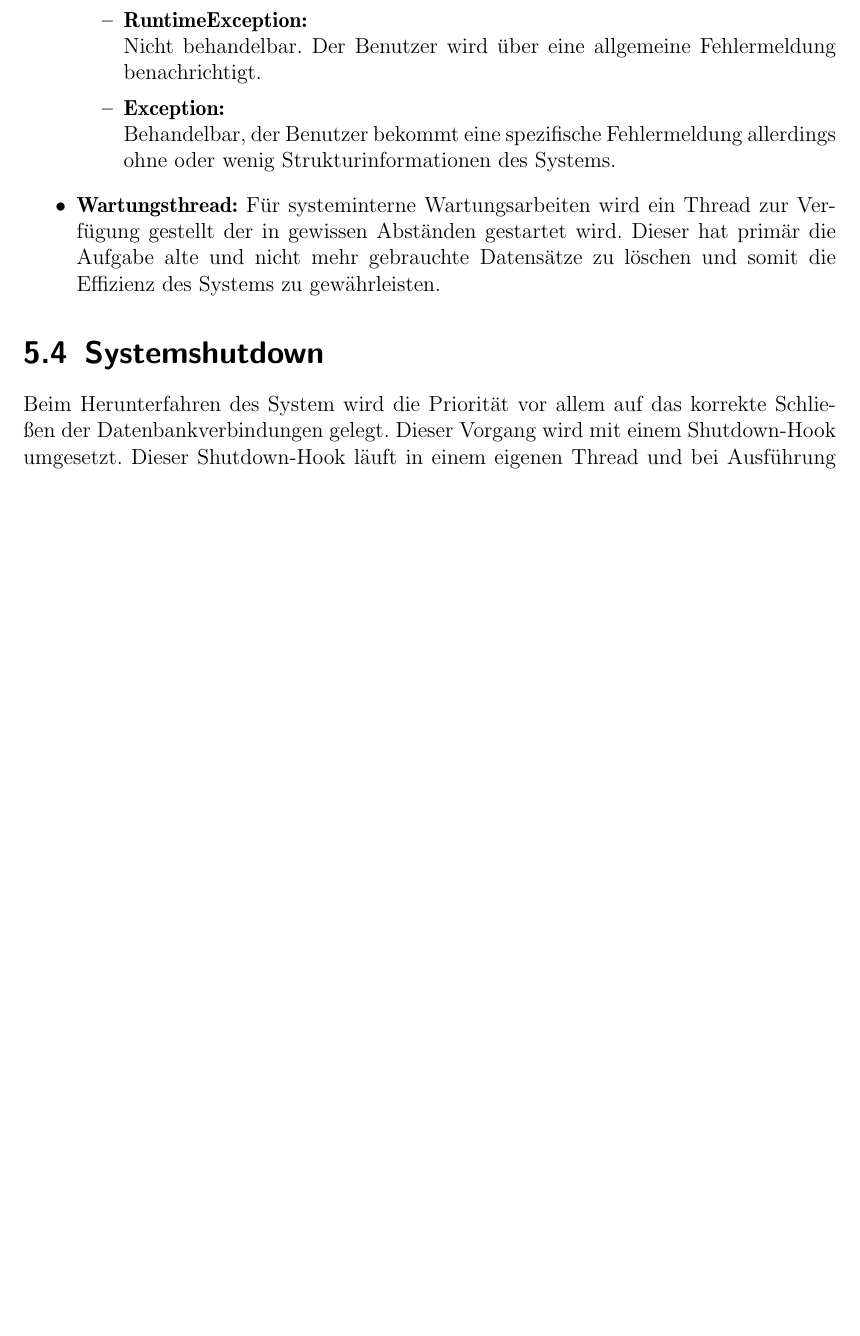
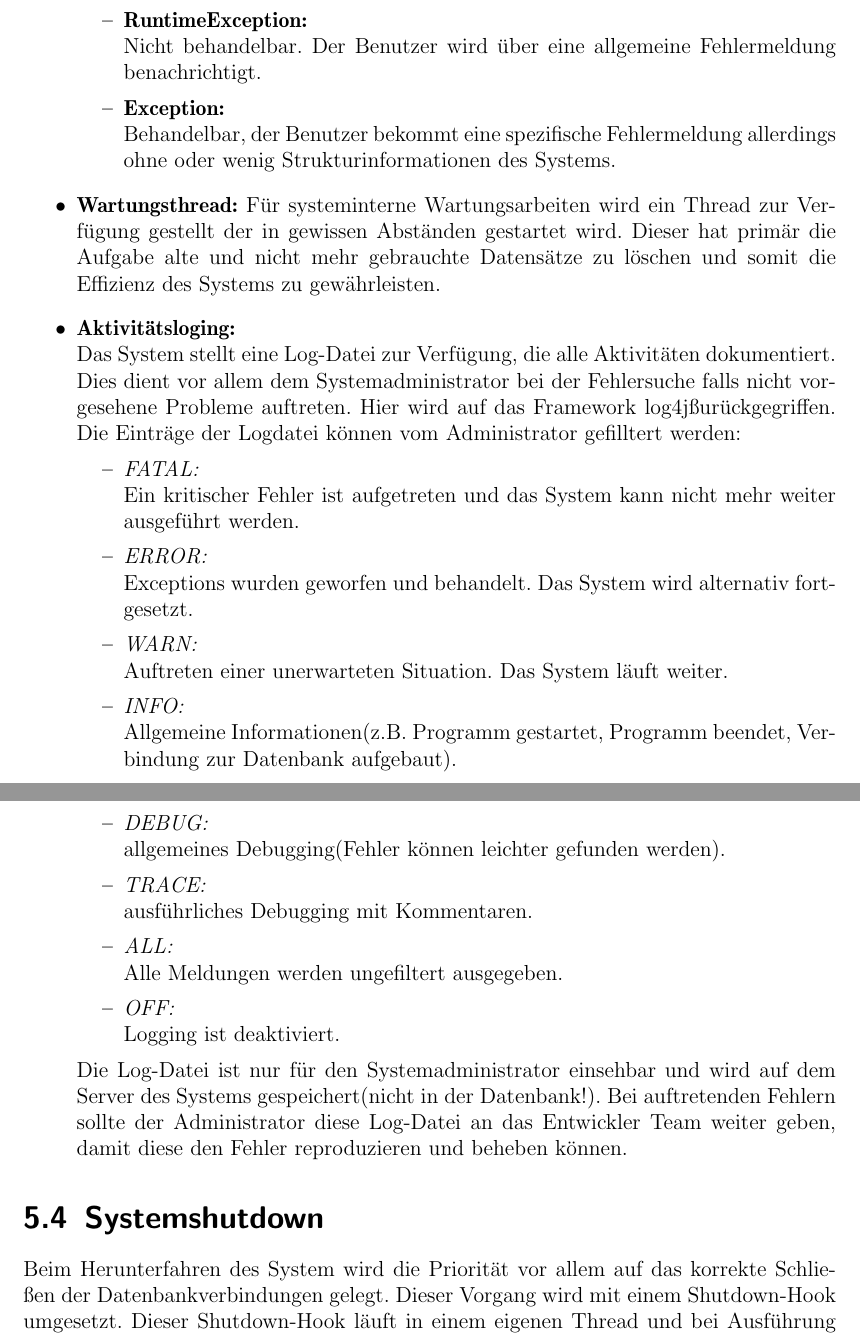
Before and after one commit to cretu90/SEP15-Team3, a LaTeX document (Documentation/2. Entwurf/Entwurf-SEP2015.tex, which reads Documentation/2. Entwurf/Systemfunktionen.tex): part of page 69 of 75 before the commit and two parts of pages 69 and 70 of 76 after it, the two joined at a grey line, cut so that both start at the same text, the shorter picture padded with empty space. Compiled offline with pdfLaTeX.

Commit message:
Loging Update

```diff
--- a/Documentation/2. Entwurf/Systemfunktionen.tex
+++ b/Documentation/2. Entwurf/Systemfunktionen.tex
@@ -60,6 +60,30 @@
 
 			\item \textbf{Wartungsthread:}
 			Für systeminterne Wartungsarbeiten wird ein Thread zur Verfügung gestellt der in gewissen Abständen gestartet wird. Dieser hat primär die Aufgabe alte und nicht mehr gebrauchte Datensätze zu löschen und somit die Effizienz des Systems zu gewährleisten.
+
+			\item \textbf{Aktivitätsloging:}\\
+			Das System stellt eine Log-Datei zur Verfügung, die alle Aktivitäten dokumentiert. Dies dient vor allem dem Systemadministrator bei der Fehlersuche falls nicht vorgesehene Probleme auftreten. Hier wird auf das Framework "log4j" zurückgegriffen. Die Einträge der Logdatei können vom Administrator gefilltert werden:
+			\begin{itemize}
+				\item \emph{FATAL:}\\
+				Ein kritischer Fehler ist aufgetreten und das System kann nicht mehr weiter ausgeführt werden.
+				\item \emph{ERROR:}\\
+				Exceptions wurden geworfen und behandelt. Das System wird alternativ fortgesetzt.
+				\item \emph{WARN:}\\
+				Auftreten einer unerwarteten Situation. Das System läuft weiter.
+				\item \emph{INFO:}\\
+				Allgemeine Informationen(z.B. Programm gestartet, Programm beendet, Verbindung zur Datenbank aufgebaut).
+				\item \emph{DEBUG:}\\
+				allgemeines Debugging(Fehler können leichter gefunden werden).
+				\item \emph{TRACE:}\\
+				ausführliches Debugging mit Kommentaren.
+				\item \emph{ALL:}\\
+				Alle Meldungen werden ungefiltert ausgegeben.
+				\item \emph{OFF:}\\
+				Logging ist deaktiviert.
+			\end{itemize}
+
+			Die Log-Datei ist nur für den Systemadministrator einsehbar und wird auf dem Server des Systems gespeichert(nicht in der Datenbank!). Bei auftretenden Fehlern sollte der Administrator diese Log-Datei an das Entwickler Team weiter geben, damit diese den Fehler reproduzieren und beheben können.
+
 		\end{itemize}
 
 \section{Systemshutdown}
```
